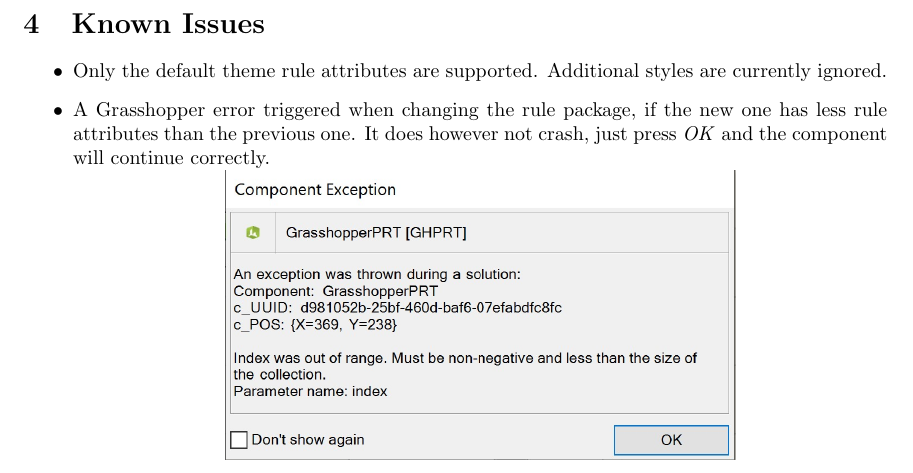
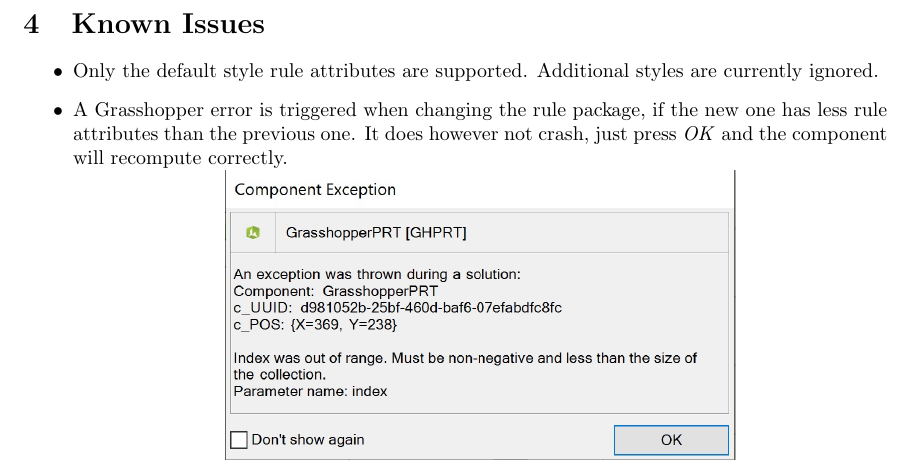
Before and after one commit to Esri/cityengine_for_rhino, a LaTeX document (UserManual/RhinoPluginUserDoc/main.tex, which reads UserManual/RhinoPluginUserDoc/known_issues.tex): part of page 10 of 10, cut so that both start at the same text. Compiled offline with pdfLaTeX.

Commit message:
Addressed last PR comment. Ready to merge.

```diff
--- a/UserManual/RhinoPluginUserDoc/known_issues.tex
+++ b/UserManual/RhinoPluginUserDoc/known_issues.tex
@@ -1,8 +1,8 @@
 \section{Known Issues}
 
 \begin{itemize}
-    \item Only the default theme rule attributes are supported. Additional styles are currently ignored.
-    \item A Grasshopper error triggered when changing the rule package, if the new one has less rule attributes than the previous one. It does however not crash, just press \textit{OK} and the component will continue correctly.\\
+    \item Only the default style rule attributes are supported. Additional styles are currently ignored.
+    \item A Grasshopper error is triggered when changing the rule package, if the new one has less rule attributes than the previous one. It does however not crash, just press \textit{OK} and the component will recompute correctly.\\
     \begin{minipage}{\linewidth}
         \centering
         \includegraphics[width=9cm]{res/man_gh_error_1.jpg}
```
Also changed, not shown: UserManual/RhinoPluginUserDoc.pdf.
